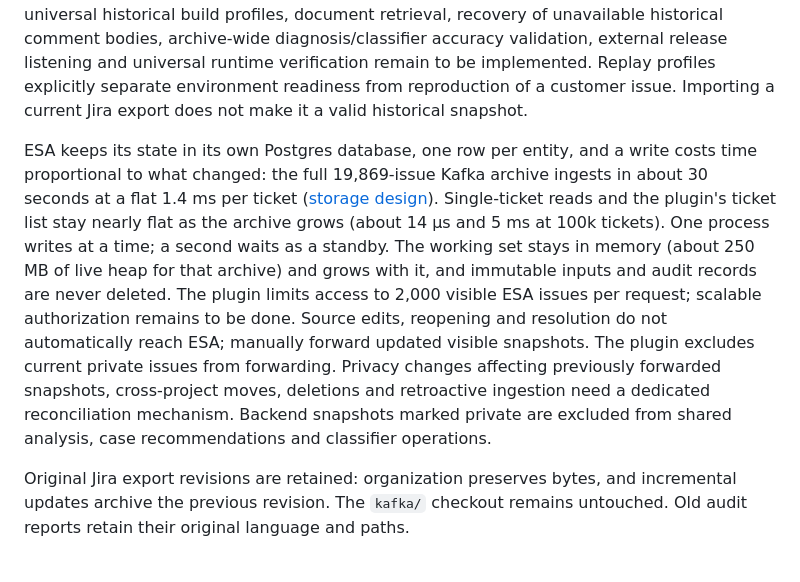
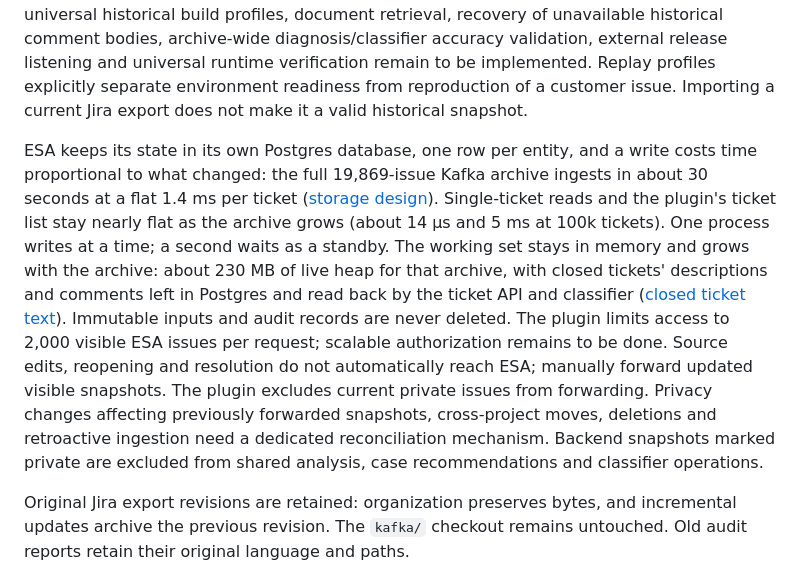
Before and after one commit to SDUzbh/esa, a Markdown page: README.md, the part around the change. Drawn GitHub-style.

Commit message:
Document closed ticket text and the new heap figures
Co-Authored-By: Claude Opus 5.5 <noreply@anthropic.com>

```diff
--- a/README.md
+++ b/README.md
@@ -248,7 +248,7 @@ The Codex adapter disables native host tools and exposes the registered ESA tool
 
 This is a development implementation with synthetic workflow checks and focused Kafka runtime trials. These do not establish archive-wide Agent accuracy. A seeded [Agent evaluation](docs/TICKET_BACKTEST.md#agent-evaluation) of historical Kafka tickets measures localization, routing and cost. It has been run against the real provider on sets of 14, 25 and 80 tickets (October 2026); those runs cover a few dozen Kafka tickets, the 80-ticket run is only partly scored, and outcomes vary between runs, so they are not general accuracy claims. Automatic customer environment inference, universal historical build profiles, document retrieval, recovery of unavailable historical comment bodies, archive-wide diagnosis/classifier accuracy validation, external release listening and universal runtime verification remain to be implemented. Replay profiles explicitly separate environment readiness from reproduction of a customer issue. Importing a current Jira export does not make it a valid historical snapshot.
 
-ESA keeps its state in its own Postgres database, one row per entity, and a write costs time proportional to what changed: the full 19,869-issue Kafka archive ingests in about 30 seconds at a flat 1.4 ms per ticket ([storage design](docs/STORAGE_DESIGN.md)). Single-ticket reads and the plugin's ticket list stay nearly flat as the archive grows (about 14 µs and 5 ms at 100k tickets). One process writes at a time; a second waits as a standby. The working set stays in memory (about 250 MB of live heap for that archive) and grows with it, and immutable inputs and audit records are never deleted. The plugin limits access to 2,000 visible ESA issues per request; scalable authorization remains to be done. Source edits, reopening and resolution do not automatically reach ESA; manually forward updated visible snapshots. The plugin excludes current private issues from forwarding. Privacy changes affecting previously forwarded snapshots, cross-project moves, deletions and retroactive ingestion need a dedicated reconciliation mechanism. Backend snapshots marked private are excluded from shared analysis, case recommendations and classifier operations.
+ESA keeps its state in its own Postgres database, one row per entity, and a write costs time proportional to what changed: the full 19,869-issue Kafka archive ingests in about 30 seconds at a flat 1.4 ms per ticket ([storage design](docs/STORAGE_DESIGN.md)). Single-ticket reads and the plugin's ticket list stay nearly flat as the archive grows (about 14 µs and 5 ms at 100k tickets). One process writes at a time; a second waits as a standby. The working set stays in memory and grows with the archive: about 230 MB of live heap for that archive, with closed tickets' descriptions and comments left in Postgres and read back by the ticket API and classifier ([closed ticket text](docs/STORAGE_DESIGN.md#closed-ticket-text)). Immutable inputs and audit records are never deleted. The plugin limits access to 2,000 visible ESA issues per request; scalable authorization remains to be done. Source edits, reopening and resolution do not automatically reach ESA; manually forward updated visible snapshots. The plugin excludes current private issues from forwarding. Privacy changes affecting previously forwarded snapshots, cross-project moves, deletions and retroactive ingestion need a dedicated reconciliation mechanism. Backend snapshots marked private are excluded from shared analysis, case recommendations and classifier operations.
 
 Original Jira export revisions are retained: organization preserves bytes, and incremental updates archive the previous revision. The `kafka/` checkout remains untouched. Old audit reports retain their original language and paths.
 
```
Also changed, not shown: docs/STORAGE_DESIGN.md (+21 -0 lines).
